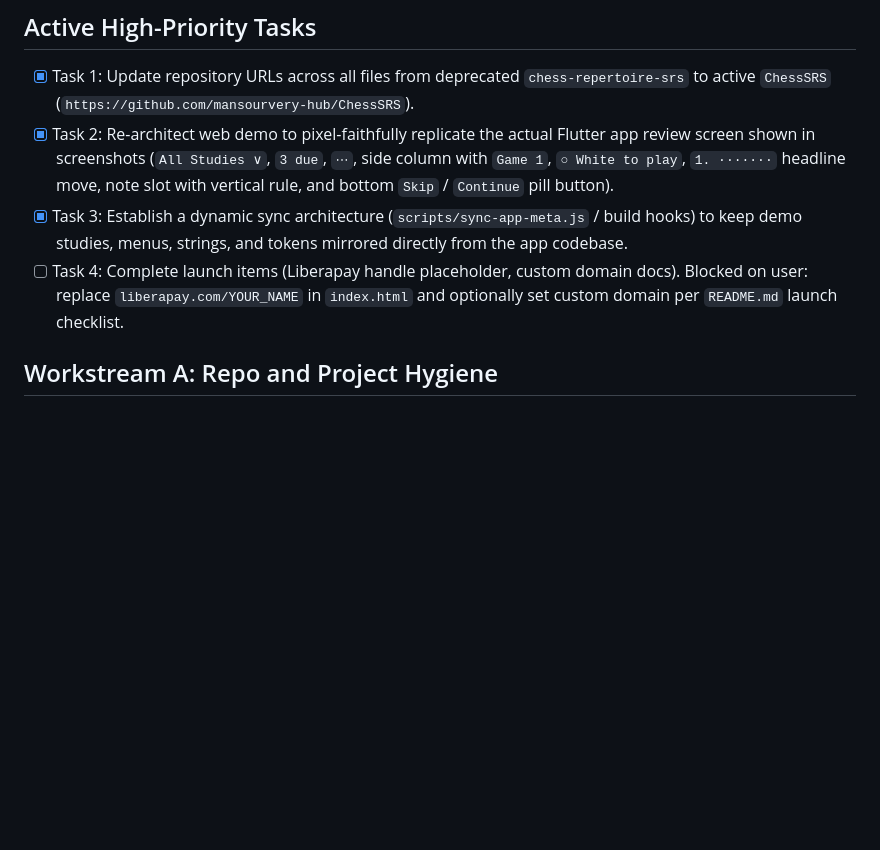
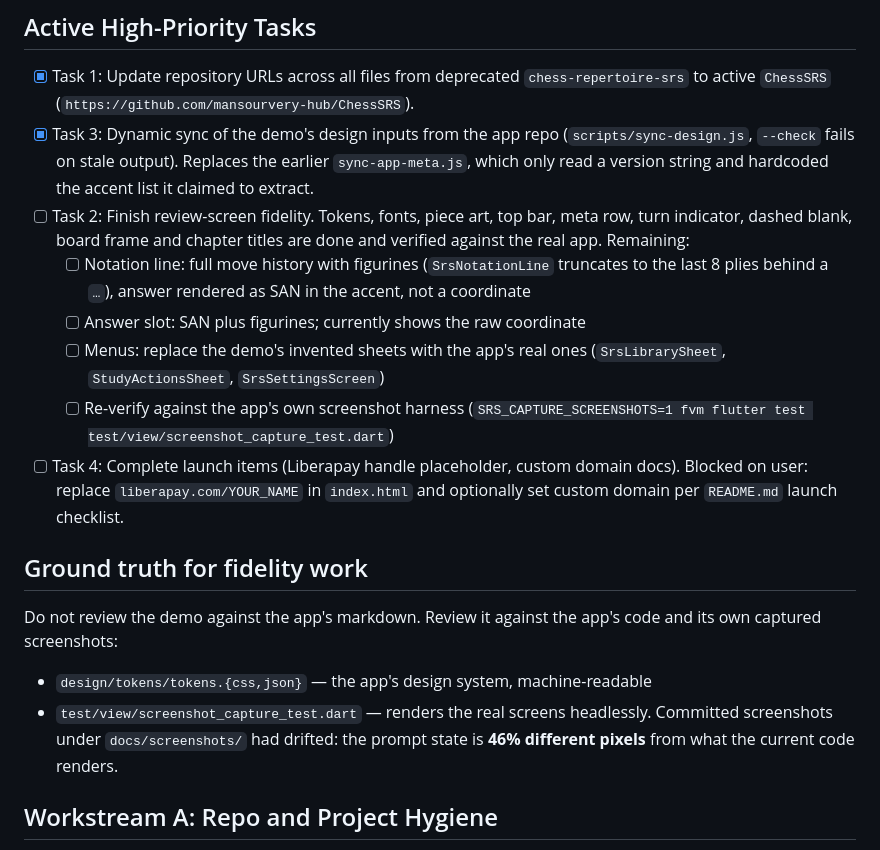
Before and after one commit to cassandre60/chesssrs-site, a Markdown page: TODO.md, the part around the change. GitHub-like rendering; blank space fills up the shorter version.

Commit message:
docs: record remaining demo fidelity gaps and the ground-truth workflow
Agent: OpenCode

```diff
--- a/TODO.md
+++ b/TODO.md
@@ -4,9 +4,24 @@ Tracking progress across workstreams as defined in the handoff specification.
 
 ## Active High-Priority Tasks
 - [x] Task 1: Update repository URLs across all files from deprecated `chess-repertoire-srs` to active `ChessSRS` (`https://github.com/mansourvery-hub/ChessSRS`).
-- [x] Task 2: Re-architect web demo to pixel-faithfully replicate the actual Flutter app review screen shown in screenshots (`All Studies ∨`, `3 due`, `⋯`, side column with `Game 1`, `○ White to play`, `1. ·······` headline move, note slot with vertical rule, and bottom `Skip` / `Continue` pill button).
-- [x] Task 3: Establish a dynamic sync architecture (`scripts/sync-app-meta.js` / build hooks) to keep demo studies, menus, strings, and tokens mirrored directly from the app codebase.
+- [x] Task 3: Dynamic sync of the demo's design inputs from the app repo (`scripts/sync-design.js`, `--check` fails on stale output). Replaces the earlier `sync-app-meta.js`, which only read a version string and hardcoded the accent list it claimed to extract.
+- [ ] Task 2: Finish review-screen fidelity. Tokens, fonts, piece art, top bar, meta row, turn indicator, dashed blank, board frame and chapter titles are done and verified against the real app. Remaining:
+  - [ ] Notation line: full move history with figurines (`SrsNotationLine` truncates to the last 8 plies behind a `…`), answer rendered as SAN in the accent, not a coordinate
+  - [ ] Answer slot: SAN plus figurines; currently shows the raw coordinate
+  - [ ] Menus: replace the demo's invented sheets with the app's real ones (`SrsLibrarySheet`, `StudyActionsSheet`, `SrsSettingsScreen`)
+  - [ ] Re-verify against the app's own screenshot harness (`SRS_CAPTURE_SCREENSHOTS=1 fvm flutter test test/view/screenshot_capture_test.dart`)
 - [ ] Task 4: Complete launch items (Liberapay handle placeholder, custom domain docs). Blocked on user: replace `liberapay.com/YOUR_NAME` in `index.html` and optionally set custom domain per `README.md` launch checklist.
+
+## Ground truth for fidelity work
+
+Do not review the demo against the app's markdown. Review it against the app's code and its
+own captured screenshots:
+
+- `design/tokens/tokens.{css,json}` — the app's design system, machine-readable
+- `test/view/screenshot_capture_test.dart` — renders the real screens headlessly. Committed
+  screenshots under `docs/screenshots/` had drifted: the prompt state is **46% different pixels**
+  from what the current code renders.
+
 
 ## Workstream A: Repo and Project Hygiene
 - [x] Check GitHub CLI auth (`gh auth status`)
```
